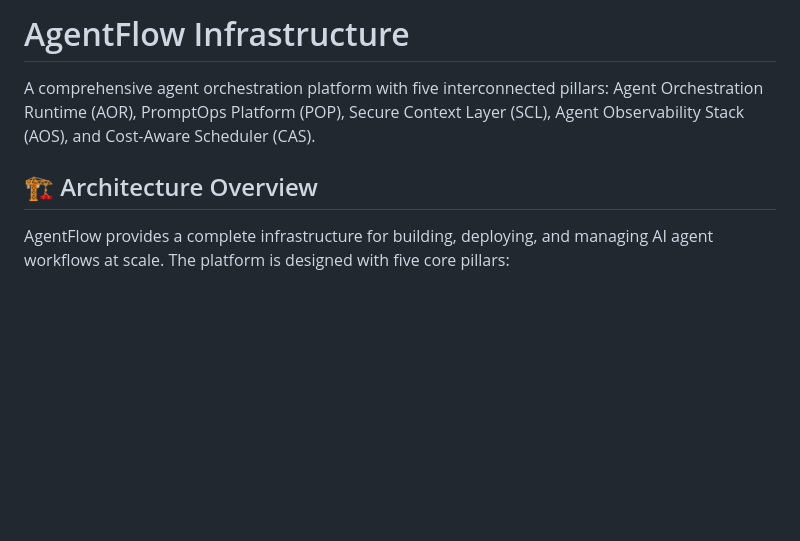
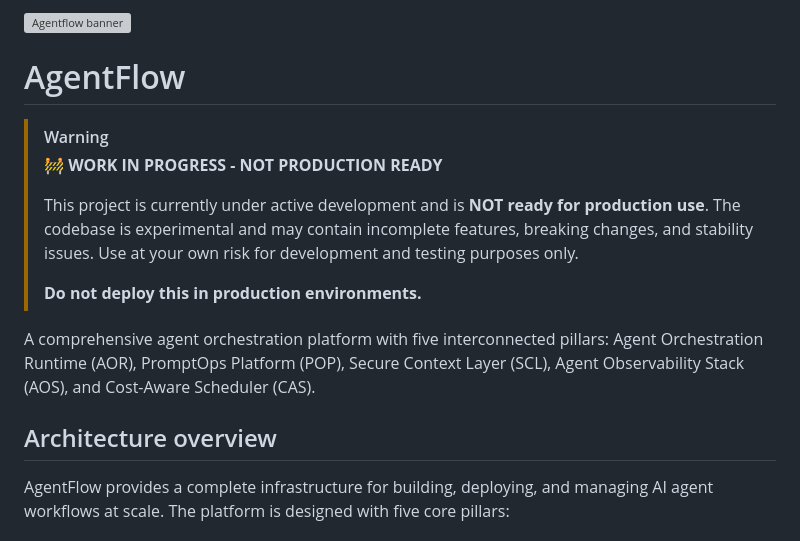
Before and after one commit to Siddhant-K-code/agentflow-infrastructure, a Markdown page: README.md, the part around the change printed below. Drawn GitHub-style; blank space fills up the shorter version; grey boxes are pictures that could not be loaded.

Commit message:
Revise README for clarity and project status
Updated README.md to reflect project status and structure.

```diff
--- a/README.md
+++ b/README.md
@@ -1,8 +1,19 @@
-# AgentFlow Infrastructure
+
+
+<img width="1280" height="720" alt="Agentflow banner" src="https://github.com/user-attachments/assets/419f332c-2d10-4be3-aa92-43a36d2a0bd5" />
+
+# AgentFlow
+
+> [!WARNING]
+> 🚧 **WORK IN PROGRESS - NOT PRODUCTION READY**
+>
+> This project is currently under active development and is **NOT ready for production use**. The codebase is experimental and may contain incomplete features, breaking changes, and stability issues. Use at your own risk for development and testing purposes only.
+>
+> **Do not deploy this in production environments.**
 
 A comprehensive agent orchestration platform with five interconnected pillars: Agent Orchestration Runtime (AOR), PromptOps Platform (POP), Secure Context Layer (SCL), Agent Observability Stack (AOS), and Cost-Aware Scheduler (CAS).
 
-## 🏗️ Architecture Overview
+## Architecture overview
 
 AgentFlow provides a complete infrastructure for building, deploying, and managing AI agent workflows at scale. The platform is designed with five core pillars:
 
```
Also changed, not shown: other parts of README.md (+7 -7 lines).
